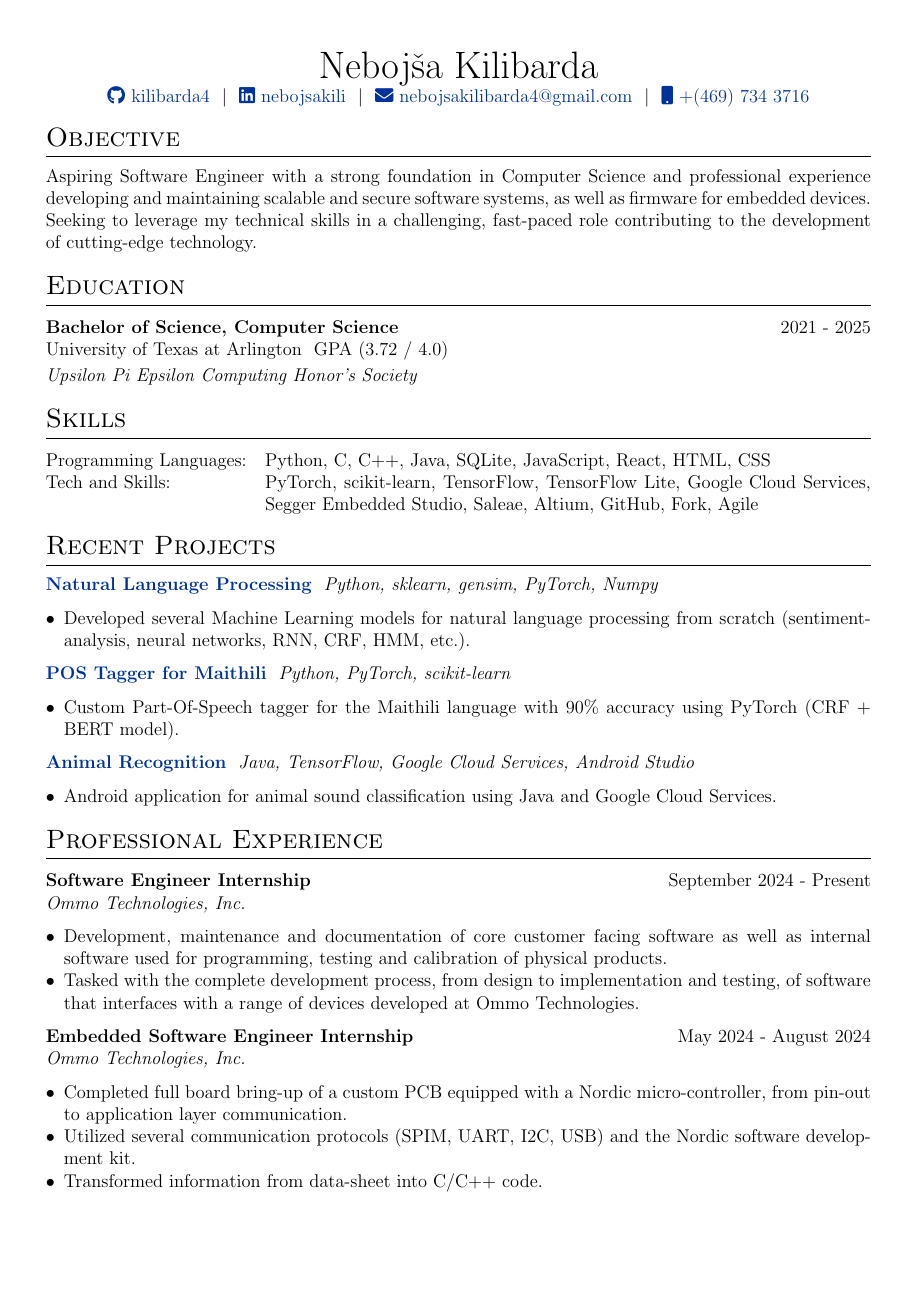
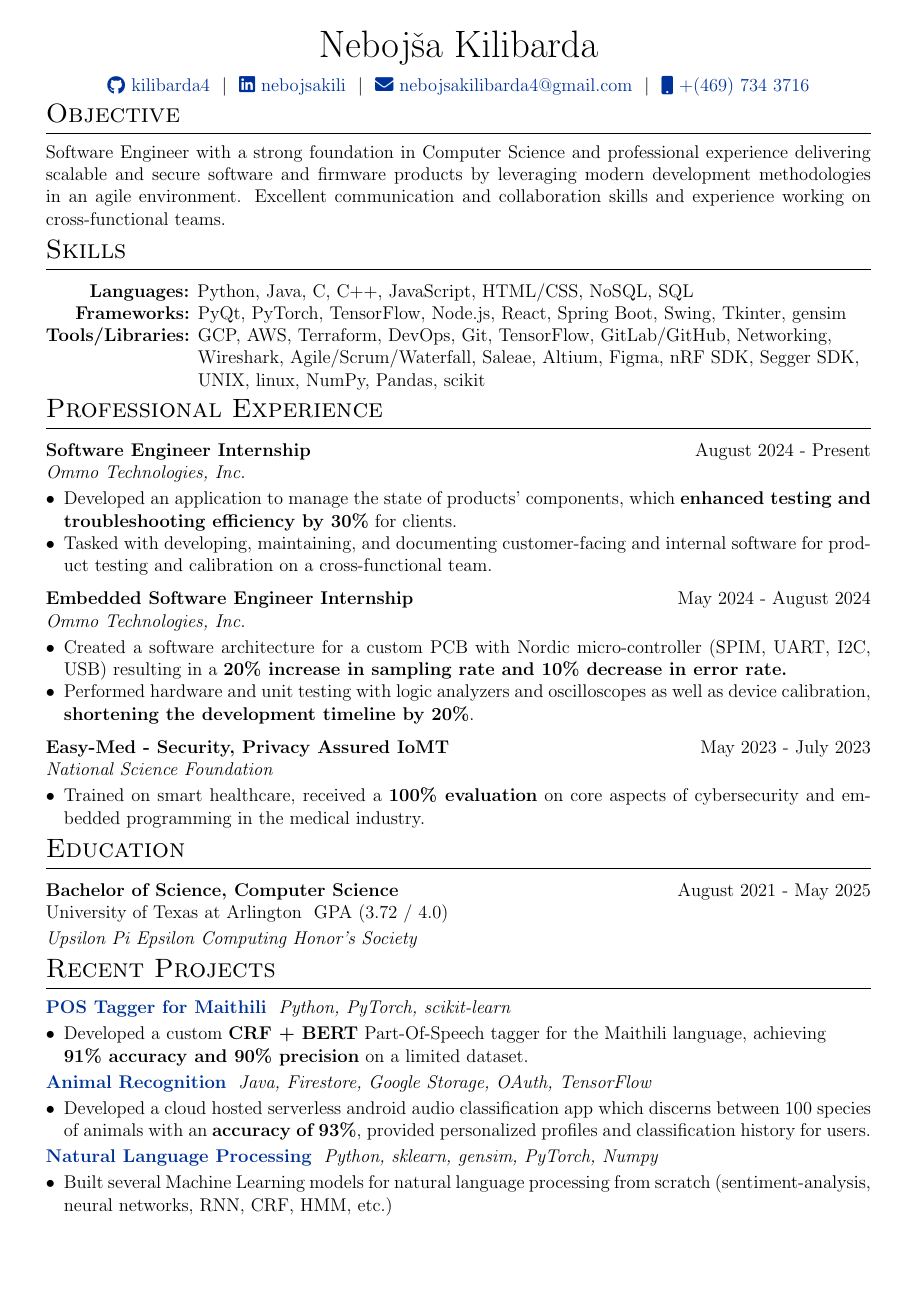
Before and after one commit to kilibarda4/cv, a LaTeX CV (cv.tex): page 1 of 2 before the commit and the whole page after it. Compiled offline with pdfLaTeX.

Commit message:
Update cv.tex

```diff
--- a/cv.tex
+++ b/cv.tex
@@ -1,6 +1,7 @@
 \documentclass[a4paper,12pt]{article}
 \usepackage{url}
 \usepackage{parskip}
+\usepackage{ulem}
 
 %other packages for formatting
 \RequirePackage{color}
@@ -13,6 +14,7 @@
 
 %for lists within experience section
 \usepackage{enumitem}
+\setlist[itemize]{noitemsep, topsep=0pt}
 
 % centered version of 'X' col. type
 \newcolumntype{C}{>{\centering\arraybackslash}X}
@@ -66,72 +69,88 @@
 \end{tabularx}
 
 %Interests/ Keywords/ Summary
+\vspace{-0.7em}
 \section{Objective}
-Aspiring Software Engineer with a strong foundation in Computer Science and professional experience developing and maintaining scalable and secure software systems, as well as firmware for embedded devices. Seeking to leverage my technical skills in a challenging, fast-paced role contributing to the development of cutting-edge technology.
+Software Engineer with a strong foundation in Computer Science and professional experience delivering
+scalable and secure software and firmware products by leveraging modern development methodologies
+in an agile environment. Excellent communication and collaboration skills and experience working on
+cross-functional teams.
 
-\section{Education}
-\noindent
-\begin{tabularx}{\linewidth}{@{}Xr@{}}
-\textbf{Bachelor of Science, Computer Science} & 2021 - 2025 \\
-\end{tabularx}
-\vspace{0.2em}
-University of Texas at Arlington \ GPA (3.72 / 4.0) \\
-\textit{Upsilon Pi Epsilon Computing Honor's Society}
-
-
+\vspace{-0.7em}
 \section{Skills}
 \begin{tabularx}{\linewidth}{@{}l X@{}}
-Programming Languages: &  \normalsize{Python, C, C++, Java, SQLite, JavaScript, React, HTML, CSS}\\
-Tech and Skills:  &  \normalsize{PyTorch, scikit-learn, TensorFlow, TensorFlow Lite, Google Cloud Services, Segger Embedded Studio, Saleae, Altium, GitHub, Fork, Agile}\\
+\hspace{2.1em} \textbf{Languages:} Python, Java, C, C++, JavaScript, HTML/CSS, NoSQL, SQL \\
+\hspace{1.3em} \textbf{Frameworks:} PyQt, PyTorch, TensorFlow, Node.js, React, Spring Boot, Swing, Tkinter, gensim \\
+\textbf{Tools/Libraries:} GCP, AWS, Terraform, DevOps, Git, TensorFlow, GitLab/GitHub, Networking, \\ \hspace{8.1em}  Wireshark, Agile/Scrum/Waterfall, Saleae, Altium, Figma, nRF SDK, Segger SDK, \\ \hspace{8.1em} UNIX, linux, NumPy, Pandas, scikit \\
 \end{tabularx}
 
-%Projects
-\section{Recent Projects}
-
-\href{https://github.com/kilibarda4/natural-language-processing}{\textbf{Natural Language Processing}} \ \textit{Python, sklearn, gensim, PyTorch, Numpy}
-\begin{itemize}[leftmargin=*, nosep]
-    \item Developed several Machine Learning models for natural language processing from scratch (sentiment-analysis, neural networks, RNN, CRF, HMM, etc.).
-\end{itemize}
-
-\href{https://github.com/kilibarda4/pos-tagger-Maithili}{\textbf{POS Tagger for Maithili}} \ \textit{Python, PyTorch, scikit-learn}
-\begin{itemize}[leftmargin=*, nosep]
-    \item Custom Part-Of-Speech tagger for the Maithili language with 90\% accuracy using PyTorch (CRF + BERT model).
-\end{itemize}
-
-\href{https://github.com/kilibarda4/animal-recognition-android}{\textbf{Animal Recognition}} \ \textit{Java, TensorFlow, Google Cloud Services, Android Studio}
-\begin{itemize}[leftmargin=*, nosep]
-    \item Android application for animal sound classification using Java and Google Cloud Services.
-\end{itemize}
 %Experience
+\vspace{-0.7em}
 \section{Professional Experience}
 
 \begin{tabularx}{\linewidth}{@{}Xr@{}}
-\textbf{Software Engineer Internship} & \hfill September 2024 - Present
+\textbf{Software Engineer Internship} & \hfill August 2024 - Present
 \end{tabularx}
 \textit{Ommo Technologies, Inc.}
-\begin{itemize}[leftmargin=*, nosep]
-    \item Development, maintenance and documentation of core customer facing software as well as internal software used for programming, testing and calibration of physical products.
-    \item Tasked with the complete development process, from design to implementation and testing, of software that interfaces with a range of devices developed at Ommo Technologies.
+\vspace{-0.4em}
+\begin{itemize}[leftmargin=*, noitemsep, topsep=0pt]
+    \item Developed an application to manage the state of products' components, which \textbf{enhanced testing and troubleshooting efficiency by 30\%} for clients.
+    \item Tasked with developing, maintaining, and documenting customer-facing and internal software for product testing and calibration on a cross-functional team.
 \end{itemize}
 
 \begin{tabularx}{\linewidth}{@{}Xr@{}}
 \textbf{Embedded Software Engineer Internship} & \hfill May 2024 - August 2024
 \end{tabularx}
 \textit{Ommo Technologies, Inc.}
+\vspace{-0.4em}
 \begin{itemize}[leftmargin=*, nosep]
-    \item Completed full board bring-up of a custom PCB equipped with a Nordic micro-controller, from pin-out to application layer communication.
-    \item Utilized several communication protocols (SPIM, UART, I2C, USB) and the Nordic software development kit.
-    \item Transformed information from data-sheet into C/C++ code.
-    \item Performed testing and debugging on several internal and external products, using logic analyzers and oscilloscopes.
+    \item Created a software architecture for a custom PCB with Nordic micro-controller (SPIM, UART, I2C, USB) resulting in a \textbf{20\% increase in sampling rate and 10\% decrease in error rate.}
+    \item Performed hardware and unit testing with logic analyzers and oscilloscopes as well as device calibration, \textbf{shortening the development timeline by 20\%}.
 \end{itemize}
 
+%Education
 \begin{tabularx}{\linewidth}{@{}Xr@{}}
 \textbf{Easy-Med - Security, Privacy Assured IoMT} & \hfill May 2023 - July 2023
 \end{tabularx}
 \textit{National Science Foundation}
+\vspace{-0.4em}
 \begin{itemize}[leftmargin=*, nosep]
-    \item Training program on sensing, security and privacy aspects of smart healthcare
-    \item Gained insight into smart contracts and embedded programming for medical devices (IoMT)
+    \item Trained on smart healthcare, received a \textbf{100\% evaluation} on core aspects of cybersecurity and embedded programming in the medical industry.
+\end{itemize}
+
+\vspace{-0.7em}
+\section{Education}
+\noindent
+\begin{tabularx}{\linewidth}{@{}Xr@{}}
+\textbf{Bachelor of Science, Computer Science} & August 2021 - May 2025 \\
+\end{tabularx}
+\vspace{0.2em}
+University of Texas at Arlington \ GPA (3.72 / 4.0) \\
+\textit{Upsilon Pi Epsilon Computing Honor's Society}
+
+%Projects
+\vspace{-0.7em}
+\section{Recent Projects}
+
+\href{https://github.com/kilibarda4/pos-tagger-Maithili}{\textbf{POS Tagger for Maithili}} \ \textit{Python, PyTorch, scikit-learn}
+\begin{itemize}[leftmargin=*, nosep]
+\vspace{-0.4em}
+    \item Developed a custom \textbf{CRF + BERT} Part-Of-Speech tagger for the Maithili language, achieving \\ \textbf{91\% accuracy and 90\% precision} on a limited dataset.
+\end{itemize}
+
+%Animal Recognition
+\vspace{-0.4em}
+\href{https://github.com/kilibarda4/animal-recognition-android}{\textbf{Animal Recognition}} \ \textit{Java, Firestore, Google Storage, OAuth, TensorFlow}
+\begin{itemize}[leftmargin=*, nosep]
+\vspace{-0.4em}
+    \item Developed a cloud hosted serverless android audio classification app which discerns between 100 species of animals with an \textbf{accuracy of 93\%}, provided personalized profiles and classification history for users.
+\end{itemize}
+
+\vspace{-0.4em}
+\href{https://github.com/kilibarda4/natural-language-processing}{\textbf{Natural Language Processing}} \ \textit{Python, sklearn, gensim, PyTorch, Numpy}
+\begin{itemize}[leftmargin=*, nosep]
+\vspace{-0.4em}
+    \item Built several Machine Learning models for natural language processing from scratch (sentiment-analysis, neural networks, RNN, CRF, HMM, etc.)
 \end{itemize}
 
 \vfill
```
Also changed, not shown: cv.tex (1 more changed lines).
